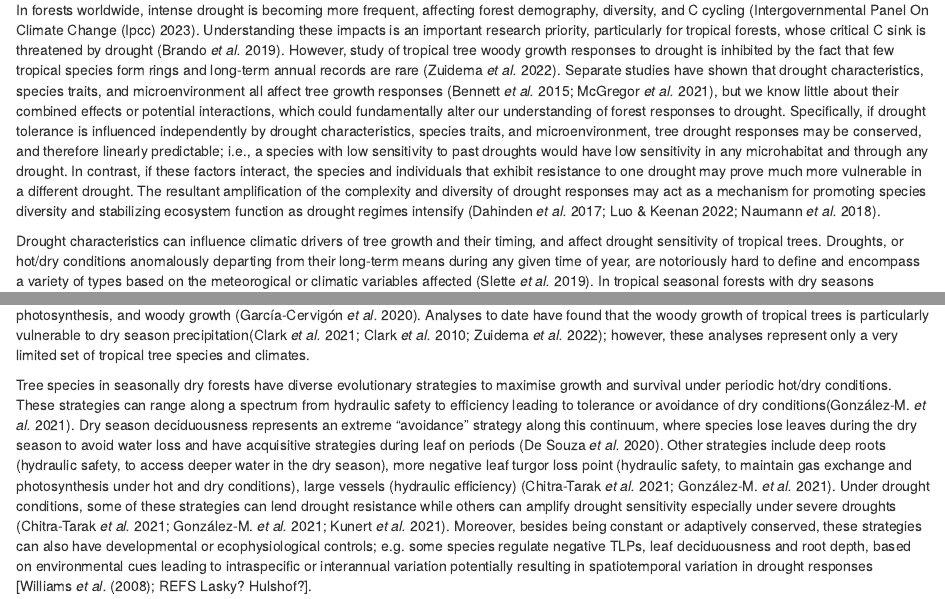
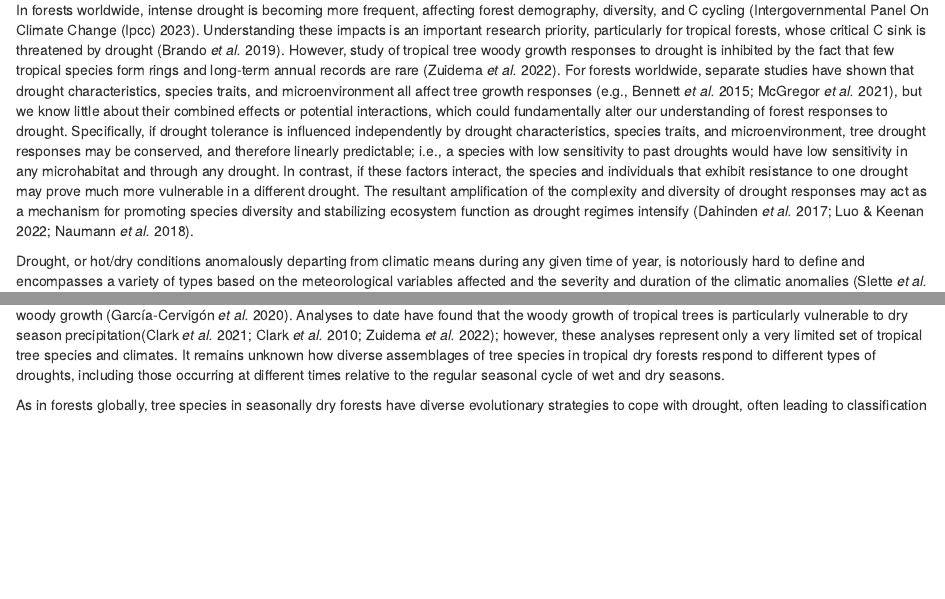
Before and after one commit to forestgeo/growth-precip-thailand, an R Markdown document (doc/manuscript_hkk_drought_sensitivity.Rmd): the page in a window 1100 px wide, from 1120 px down, and a second part further down, joined at a grey line. Rendered offline with R 4.5, knitr and Pandoc, with nearby package versions; drawn as R Markdown's standard HTML page in place of the format the file asks for; some code elsewhere in the file could not run offline.

Commit message:
more edits to paragraphs 1 & 2, starting on 3

```diff
--- a/doc/manuscript_hkk_drought_sensitivity.Rmd
+++ b/doc/manuscript_hkk_drought_sensitivity.Rmd
@@ -110,11 +110,10 @@ Heterogeneous responses of species and individuals to droughts indicate potentia
 
 # Introduction {-}
 
-<!--KAT suggestion for new intro paragraph (would replace next paragraph)-->
 In forests worldwide, intense drought is becoming more frequent, affecting forest demography, diversity, and  C cycling [@intergovernmentalpanelonclimatechangeipcc_climate_2023].
 Understanding these impacts is an important research priority, particularly for tropical forests, whose critical C sink is threatened by drought [@brando_droughts_2019].
 However, study of tropical tree woody growth responses to drought is inhibited by the fact that few tropical species form rings and long-term annual records are rare [@zuidema_tropical_2022].
-Separate studies have shown that drought characteristics, species traits, and microenvironment all affect tree growth responses [@bennett_larger_2015;@mcgregor_tree_2021], but we know little about their combined effects or potential interactions, which could fundamentally alter our understanding of forest responses to drought.
+For forests worldwide, separate studies have shown that drought characteristics, species traits, and microenvironment all affect tree growth responses [e.g., @bennett_larger_2015;@mcgregor_tree_2021], but we know little about their combined effects or potential interactions, which could fundamentally alter our understanding of forest responses to drought.
 Specifically, if drought tolerance is influenced independently by drought characteristics, species traits, and microenvironment, tree drought responses may be conserved, and therefore linearly predictable; i.e., a species with low sensitivity to past droughts would have low sensitivity in any microhabitat and through any drought.
 In contrast, if these factors interact, the species and individuals that exhibit resistance to one drought may prove much more vulnerable in a different drought.
 The resultant amplification of the complexity and diversity of drought responses may act as a mechanism for promoting species diversity and stabilizing ecosystem function as drought regimes intensify [@dahinden_future_2017;@luo_tropical_2022;@naumann_global_2018].
@@ -129,5 +128,4 @@ The resultant amplification of the complexity and diversity of drought responses
  -->
 
 <!--PARAGRAPH ON DROUGHT CHARACTERISTICS-->
-Drought characteristics can influence climatic drivers of tree growth and their timing, and affect drought sensitivity of tropical trees.
-Droughts, or hot/dry conditions anomalously departing from their long-term means during any given time of year, are notoriously hard to define and encompass a variety of types based on the meteorogical or climatic variables affected [@slette_how_2019].
+Drought, or hot/dry conditions anomalously departing from climatic means during any given time of year, is notoriously hard to define and encompasses a variety of types based on the meteorological variables affected and the severity and duration of the climatic anomalies [@slette_how_2019].
@@ -137,11 +136,11 @@ Droughts, or hot/dry conditions anomalously departing from their long-term means
 In tropical seasonal forests with dry seasons unfavorable to growth, tree drought responses may vary dramatically in relation to the timing of drought relative to seasonal cycles of climate, photosynthesis, and woody growth [@garcía-cervigón_climate_2020].
 <!--(Here we distinguish dry season from drought; dry season represents hot/dry conditions that are periodic, annual and predictable, droughts are unpredictable eith anomalous hot, dry conditions relative to seasonal expectations.) -->
 Analyses to date have found that the woody growth of tropical trees <!--decreases with temperature[@zuidema_tropical_2022;@clark_annual_2010;@clark_annual_2021; @vlam_temperature_2014] and -->is particularly vulnerable to dry season precipitation[@zuidema_tropical_2022;@clark_annual_2010;@clark_annual_2021]; however, these analyses represent only a very limited set of tropical tree species and climates.
+It remains unknown how diverse assemblages of tree species in tropical dry forests respond to different types of droughts, including those occurring at different times relative to the regular seasonal cycle of wet and dry seasons.
 <!--
 Seasonally dry tropical forest climates are often close to thermal and water stress tolerance thresholds for many species therein, making these forests vulnerable to drought [@allen_will_2017] and leading to stand-level patterns of drought-associated water stress [@bauman_tropical_2022; @bennett_sensitivity_2023; @aguirre-gutiérrez_drier_2019]. <!--the last phrase of this sentence and how it relates to Bennett et al. is unclear to me.
 Trees in seasonally dry tropical forests exhibit a mix of strategies - along a spectrum of conservative to acquisitive water-use - that support survival and growth despite strong seasonal hot/dry stress.
 These strategies might confer differential advantages under drought conditions. -->
 
 <!--PARAGRAPH ON HOW SPECIES TRAITS (AND VARIATION) SHAPE DROUGHT RESPONSES-->
-Tree species in seasonally dry forests have diverse evolutionary strategies <!--that span and interact across timescales --->to maximise growth and survival under periodic hot/dry conditions.
-These strategies can range along a spectrum from hydraulic safety to efficiency leading to tolerance or avoidance of dry conditions[@gonzález-m._diverging_2021].
+As in forests globally, tree species in seasonally dry forests have diverse evolutionary strategies <!--that span and interact across timescales --->to cope with drought, often leading to classification of species as "drought tolerant" or "drought sensitive" [@refs].
```
Also changed, not shown: doc/manuscript_hkk_drought_sensitivity.Rmd (2 more changed lines).
